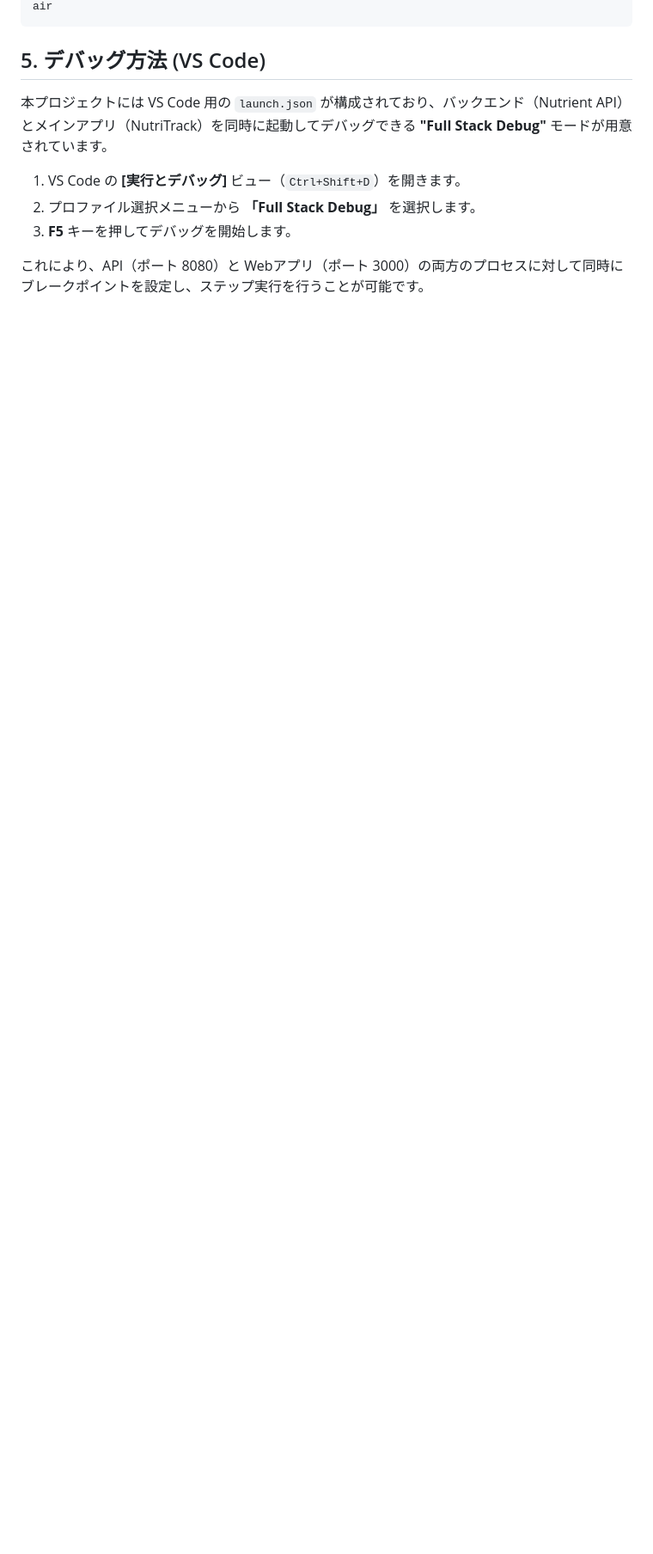
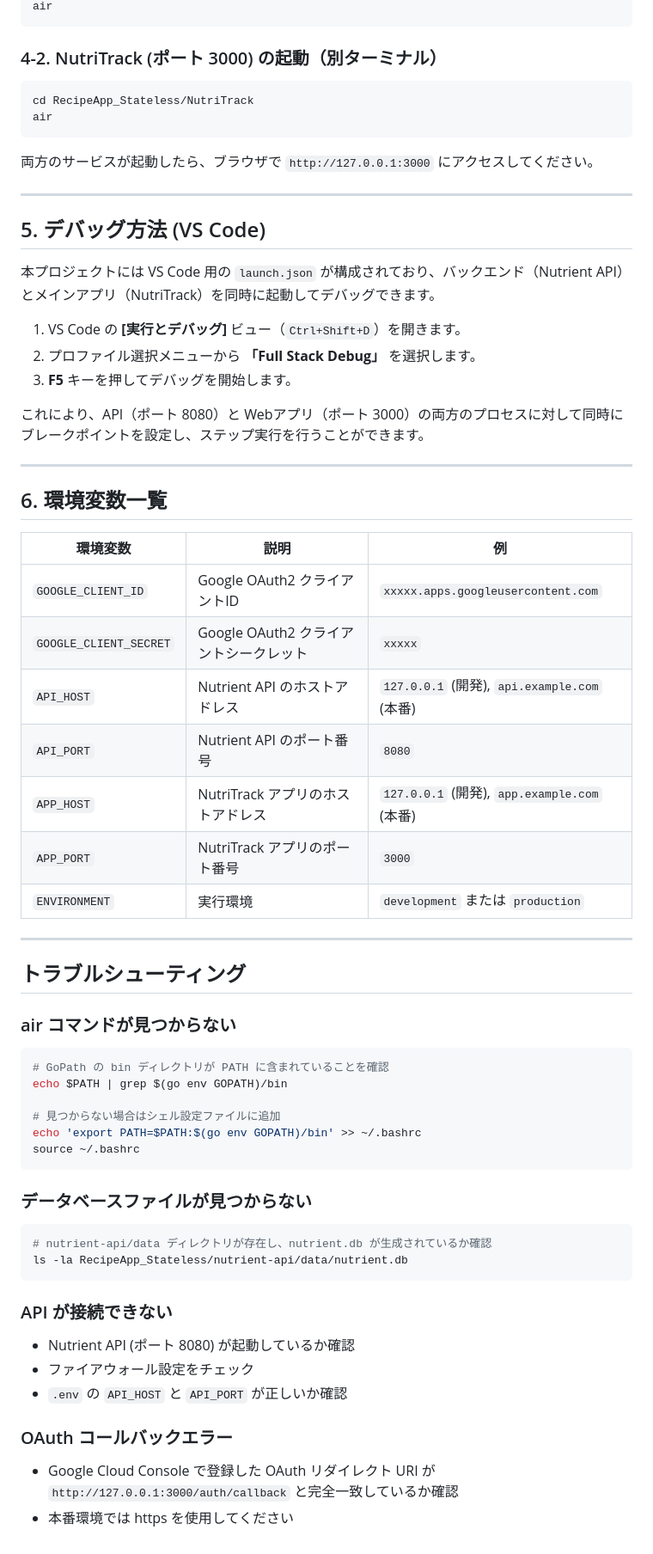
Before and after one commit to ChaosReadman/RecipeApp_Stateless, a Markdown page: README.md, the part around one of its changes. Shown at 86% size. GitHub-like rendering; blank space fills up the shorter version.

````diff
--- a/README.md
+++ b/README.md
@@ -74,12 +99,66 @@ source ~/.zprofile
 air
 ```
 
+### 4-2. NutriTrack (ポート 3000) の起動（別ターミナル）
+
+```bash
+cd RecipeApp_Stateless/NutriTrack
+air
+```
+
+両方のサービスが起動したら、ブラウザで `http://127.0.0.1:3000` にアクセスしてください。
+
+---
+
 ## 5. デバッグ方法 (VS Code)
 
-本プロジェクトには VS Code 用の `launch.json` が構成されており、バックエンド（Nutrient API）とメインアプリ（NutriTrack）を同時に起動してデバッグできる **"Full Stack Debug"** モードが用意されています。
+本プロジェクトには VS Code 用の `launch.json` が構成されており、バックエンド（Nutrient API）とメインアプリ（NutriTrack）を同時に起動してデバッグできます。
 
 1. VS Code の **[実行とデバッグ]** ビュー（`Ctrl+Shift+D`）を開きます。
 2. プロファイル選択メニューから **「Full Stack Debug」** を選択します。
 3. **F5** キーを押してデバッグを開始します。
 
-これにより、API（ポート 8080）と Webアプリ（ポート 3000）の両方のプロセスに対して同時にブレークポイントを設定し、ステップ実行を行うことが可能です。
+これにより、API（ポート 8080）と Webアプリ（ポート 3000）の両方のプロセスに対して同時にブレークポイントを設定し、ステップ実行を行うことができます。
+
+---
+
+## 6. 環境変数一覧
+
+| 環境変数 | 説明 | 例 |
+|---------|------|-----|
+| `GOOGLE_CLIENT_ID` | Google OAuth2 クライアントID | `xxxxx.apps.googleusercontent.com` |
+| `GOOGLE_CLIENT_SECRET` | Google OAuth2 クライアントシークレット | `xxxxx` |
+| `API_HOST` | Nutrient API のホストアドレス | `127.0.0.1` (開発), `api.example.com` (本番) |
+| `API_PORT` | Nutrient API のポート番号 | `8080` |
+| `APP_HOST` | NutriTrack アプリのホストアドレス | `127.0.0.1` (開発), `app.example.com` (本番) |
+| `APP_PORT` | NutriTrack アプリのポート番号 | `3000` |
+| `ENVIRONMENT` | 実行環境 | `development` または `production` |
+
+---
+
+## トラブルシューティング
+
+### air コマンドが見つからない
+```bash
+# GoPath の bin ディレクトリが PATH に含まれていることを確認
+echo $PATH | grep $(go env GOPATH)/bin
+
+# 見つからない場合はシェル設定ファイルに追加
+echo 'export PATH=$PATH:$(go env GOPATH)/bin' >> ~/.bashrc
+source ~/.bashrc
+```
+
+### データベースファイルが見つからない
+```bash
+# nutrient-api/data ディレクトリが存在し、nutrient.db が生成されているか確認
+ls -la RecipeApp_Stateless/nutrient-api/data/nutrient.db
+```
+
+### API が接続できない
+- Nutrient API (ポート 8080) が起動しているか確認
+- ファイアウォール設定をチェック
+- `.env` の `API_HOST` と `API_PORT` が正しいか確認
+
+### OAuth コールバックエラー
+- Google Cloud Console で登録した OAuth リダイレクト URI が `http://127.0.0.1:3000/auth/callback` と完全一致しているか確認
+- 本番環境では https を使用してください
````
Also changed, not shown: other parts of README.md (+44 -19 lines).
